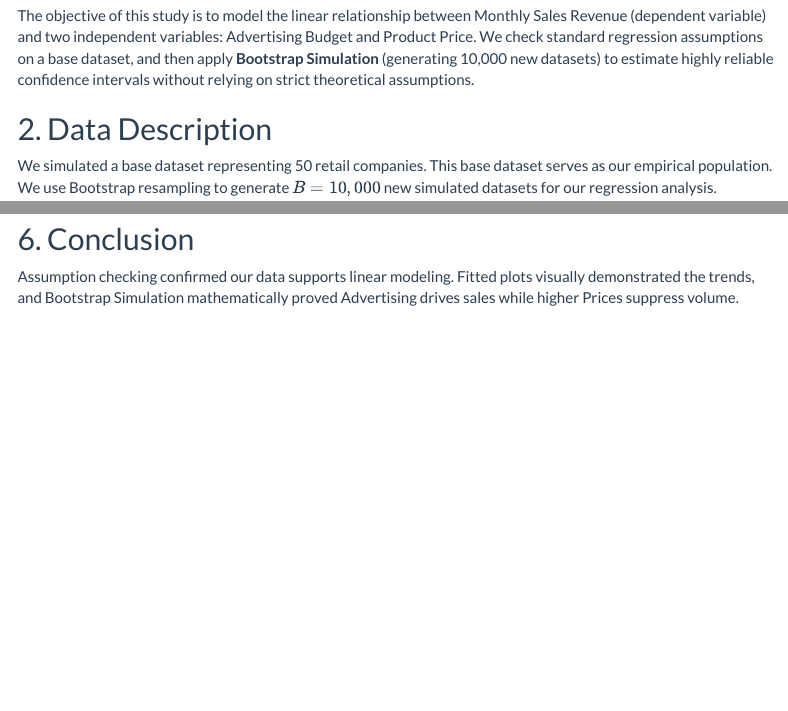
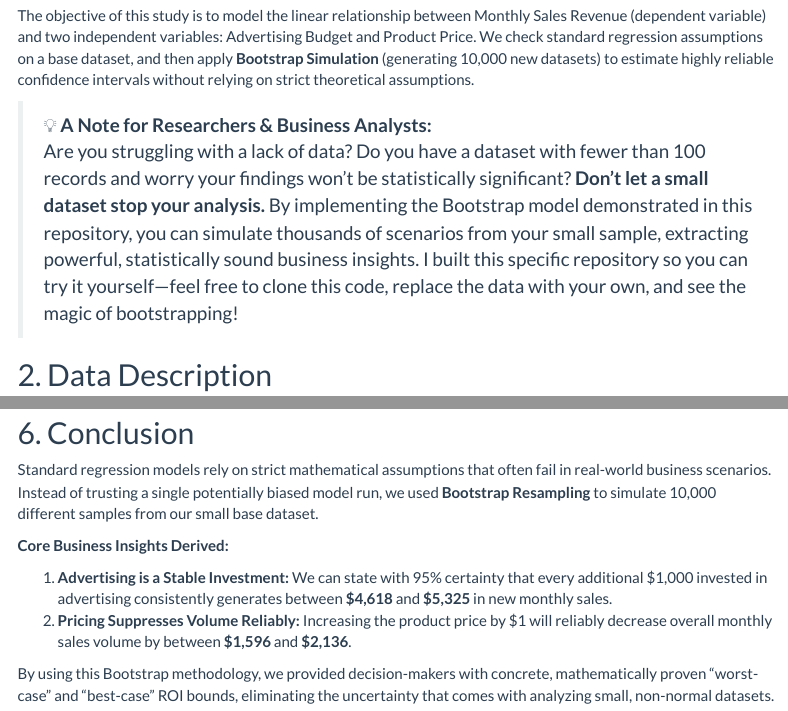
Before and after one commit to surafelasfawosen/ethiopian-market-bootstrap-analysis, an R Markdown document (Project_Report.Rmd): the page in a window 1100 px wide, from 180 px down, and a second part further down, joined at a grey line. The pictures show the output file Project_Report.html that the author committed with the source, opened offline; menus at the side of the page are left out.

Commit message:
Update Rmd author name, add researcher note, and improve conclusion. Regenerate HTML.

````diff
--- a/Project_Report.Rmd
+++ b/Project_Report.Rmd
@@ -18,6 +18,9 @@
 
 ## 1. Introduction
 The objective of this study is to model the linear relationship between Monthly Sales Revenue (dependent variable) and two independent variables: Advertising Budget and Product Price. We check standard regression assumptions on a base dataset, and then apply **Bootstrap Simulation** (generating 10,000 new datasets) to estimate highly reliable confidence intervals without relying on strict theoretical assumptions.
+
+> 💡 **A Note for Researchers & Business Analysts:**
+> Are you struggling with a lack of data? Do you have a dataset with fewer than 100 records and worry your findings won't be statistically significant? **Don't let a small dataset stop your analysis.** By implementing the Bootstrap model demonstrated in this repository, you can simulate thousands of scenarios from your small sample, extracting powerful, statistically sound business insights. I built this specific repository so you can try it yourself—feel free to clone this code, replace the data with your own, and see the magic of bootstrapping!
 
 ## 2. Data Description
 We simulated a base dataset representing 50 retail companies. This base dataset serves as our empirical population. We use Bootstrap resampling to generate $B = 10,000$ new simulated datasets for our regression analysis.
@@ -122,4 +125,11 @@
 ```
 
 ## 6. Conclusion
-Assumption checking confirmed our data supports linear modeling. Fitted plots visually demonstrated the trends, and Bootstrap Simulation mathematically proved Advertising drives sales while higher Prices suppress volume.
+Standard regression models rely on strict mathematical assumptions that often fail in real-world business scenarios. Instead of trusting a single potentially biased model run, we used **Bootstrap Resampling** to simulate 10,000 different samples from our small base dataset.
+
+**Core Business Insights Derived:**
+
+1. **Advertising is a Stable Investment:** We can state with 95% certainty that every additional $1,000 invested in advertising consistently generates between **$4,618** and **$5,325** in new monthly sales.
+2. **Pricing Suppresses Volume Reliably:** Increasing the product price by $1 will reliably decrease overall monthly sales volume by between **$1,596** and **$2,136**.
+
+By using this Bootstrap methodology, we provided decision-makers with concrete, mathematically proven "worst-case" and "best-case" ROI bounds, eliminating the uncertainty that comes with analyzing small, non-normal datasets.
````
Also changed, not shown: Project_Report.html, Project_Report.Rmd (2 more changed lines).
